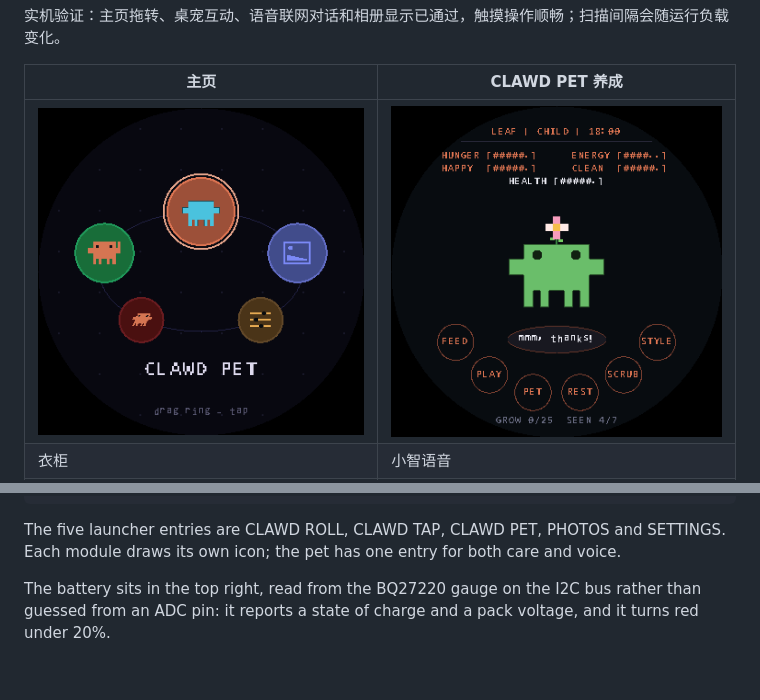
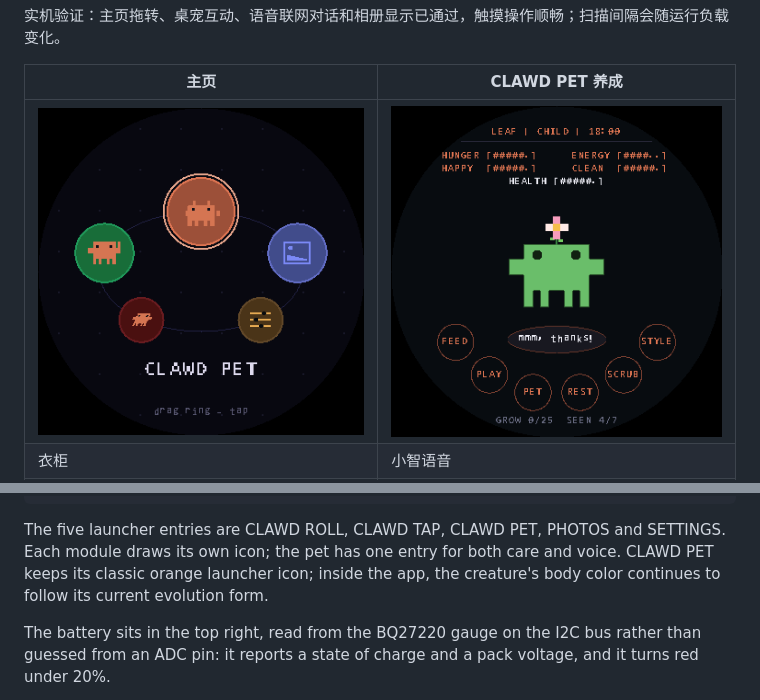
Before and after one commit to yahoofunny/esp32-badge, a Markdown page: README.md, 2 parts joined by grey strips. Drawn GitHub-style; pictures changed too: docs/images/launcher.png; blank space fills up the shorter version.

Commit message:
恢复 CLAWD PET 经典橙色主页图标并更新截图

```diff
--- a/README.md
+++ b/README.md
@@ -214,6 +214,8 @@ system/
 
 The five launcher entries are CLAWD ROLL, CLAWD TAP, CLAWD PET, PHOTOS and SETTINGS.
 Each module draws its own icon; the pet has one entry for both care and voice.
+CLAWD PET keeps its classic orange launcher icon; inside the app, the creature's
+body color continues to follow its current evolution form.
 
 The battery sits in the top right, read from the BQ27220 gauge on the I2C bus rather
 than guessed from an ADC pin: it reports a state of charge and a pack voltage, and it
```
Also changed, not shown: 2 other files.
